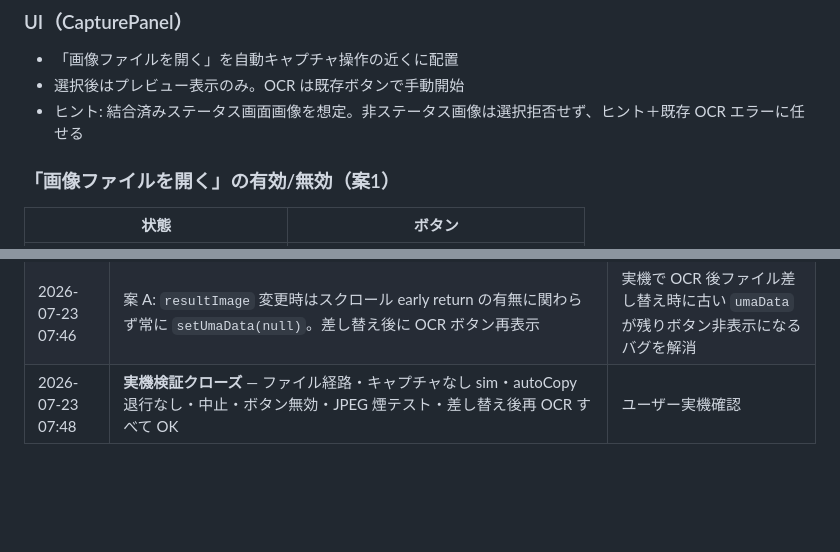
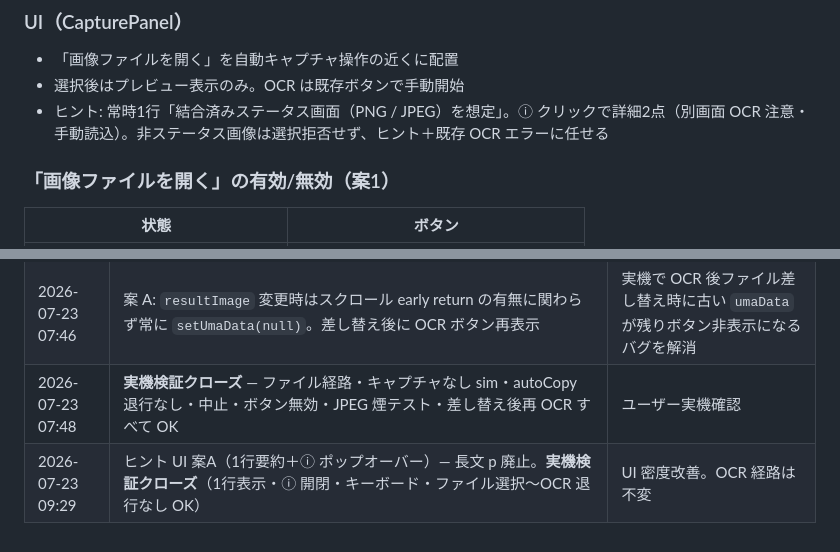
Before and after one commit to Tsuyuchan-jp/umamusume-skill-emulator, a Markdown page: docs/tasks/REQ-file-ocr-status.md, 2 parts joined by grey strips. Drawn GitHub-style; blank space fills up the shorter version.

```diff
--- a/docs/tasks/REQ-file-ocr-status.md
+++ b/docs/tasks/REQ-file-ocr-status.md
@@ -53,7 +53,7 @@
 
 - 「画像ファイルを開く」を自動キャプチャ操作の近くに配置
 - 選択後はプレビュー表示のみ。OCR は既存ボタンで手動開始
-- ヒント: 結合済みステータス画面画像を想定。非ステータス画像は選択拒否せず、ヒント＋既存 OCR エラーに任せる
+- ヒント: 常時1行「結合済みステータス画面（PNG / JPEG）を想定」。ⓘ クリックで詳細2点（別画面 OCR 注意・手動読込）。非ステータス画像は選択拒否せず、ヒント＋既存 OCR エラーに任せる
 
 ### 「画像ファイルを開く」の有効/無効（案1）
 
@@ -150,3 +150,4 @@
 | 2026-07-23 07:35 | 実装完了。`resultImageFromFile` で autoCopy 抑制。dataUrl は `convertFileSrc`→fetch。fs 権限拡大なし | 承認済み方針どおり |
 | 2026-07-23 07:46 | 案 A: `resultImage` 変更時はスクロール early return の有無に関わらず常に `setUmaData(null)`。差し替え後に OCR ボタン再表示 | 実機で OCR 後ファイル差し替え時に古い `umaData` が残りボタン非表示になるバグを解消 |
 | 2026-07-23 07:48 | **実機検証クローズ** — ファイル経路・キャプチャなし sim・autoCopy 退行なし・中止・ボタン無効・JPEG 煙テスト・差し替え後再 OCR すべて OK | ユーザー実機確認 |
+| 2026-07-23 09:29 | ヒント UI 案A（1行要約＋ⓘ ポップオーバー）— 長文 p 廃止。**実機検証クローズ**（1行表示・ⓘ 開閉・キーボード・ファイル選択〜OCR 退行なし OK） | UI 密度改善。OCR 経路は不変 |
```
Also changed, not shown: docs/TODO.md (+2 -2 lines), docs/reference/SYSTEM_SPECIFICATION.md (+1 -1 lines).
